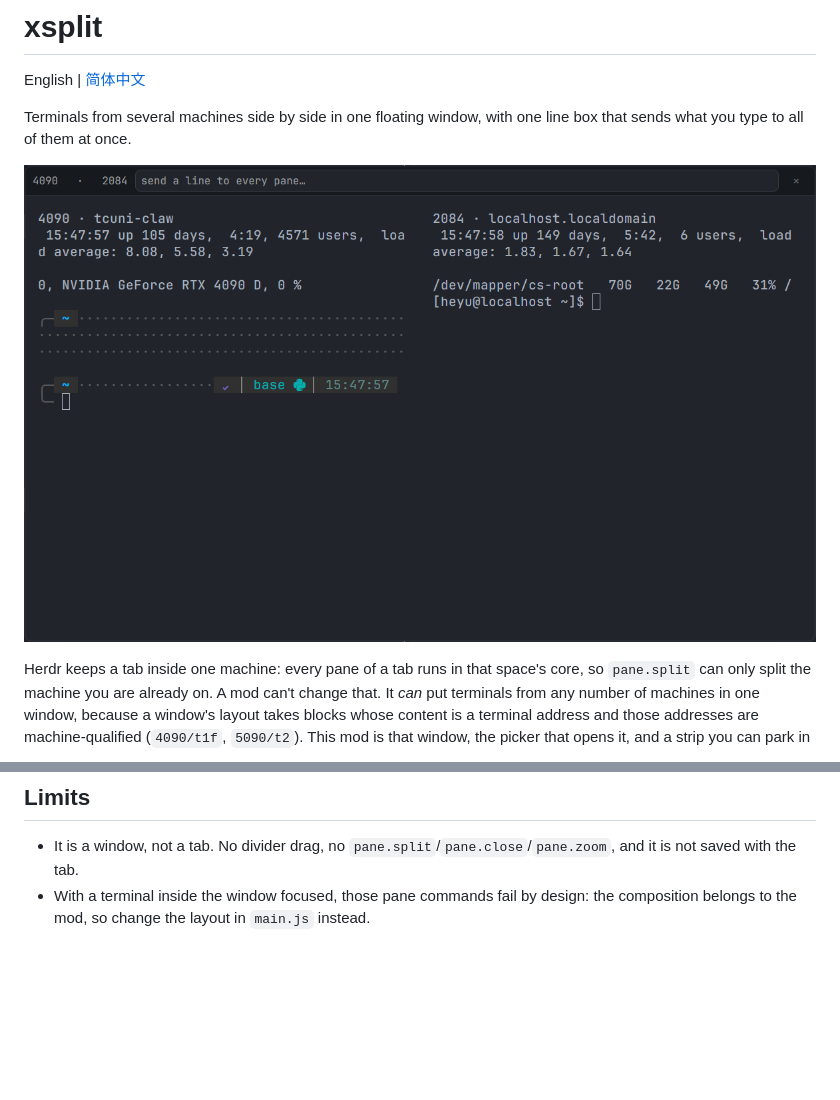
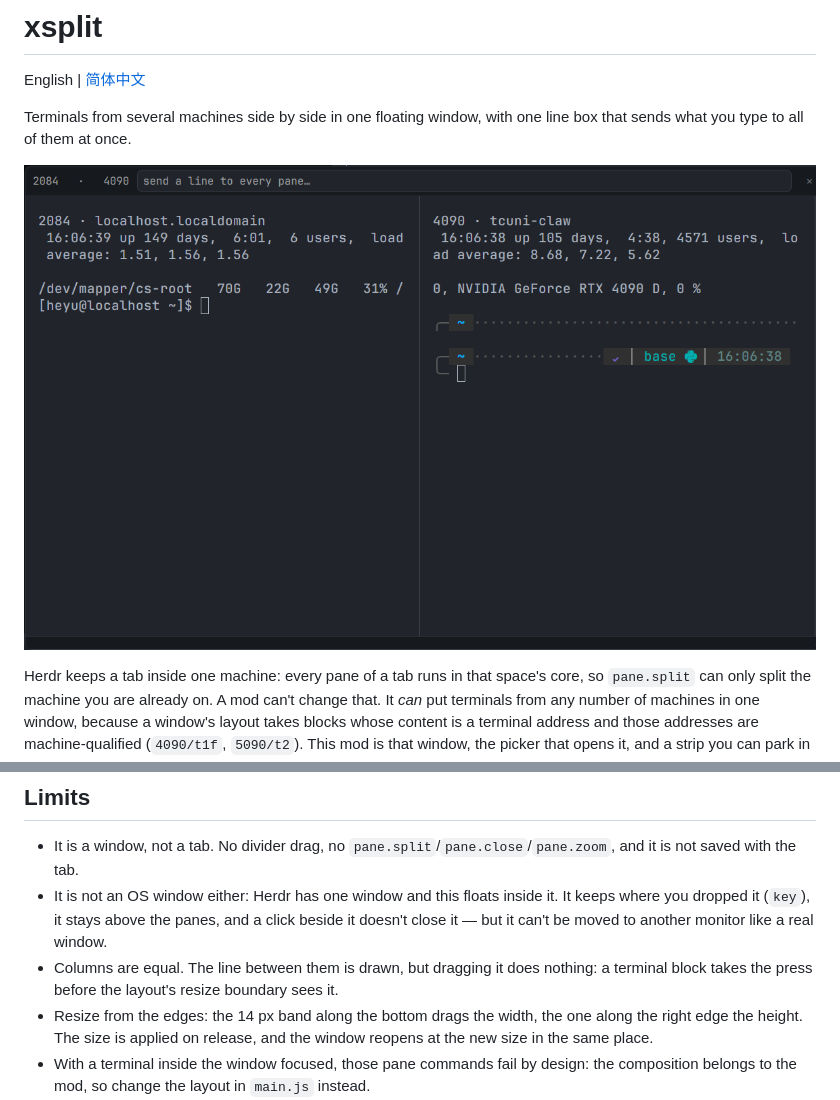
Before and after one commit to Raquelle97/herdr-xsplit, a Markdown page: README.md, 2 parts joined by grey strips. Drawn GitHub-style; pictures changed too: preview.png; blank space fills up the shorter version.

```diff
--- a/README.md
+++ b/README.md
@@ -94,6 +94,14 @@ tall, one column per picked terminal.
 
 - It is a window, not a tab. No divider drag, no `pane.split`/`pane.close`/`pane.zoom`,
   and it is not saved with the tab.
+- It is not an OS window either: Herdr has one window and this floats inside it. It
+  keeps where you dropped it (`key`), it stays above the panes, and a click beside it
+  doesn't close it — but it can't be moved to another monitor like a real window.
+- Columns are equal. The line between them is drawn, but dragging it does nothing: a
+  terminal block takes the press before the layout's resize boundary sees it.
+- Resize from the edges: the 14 px band along the bottom drags the width, the one along
+  the right edge the height. The size is applied on release, and the window reopens at
+  the new size in the same place.
 - With a terminal inside the window focused, those pane commands fail by design: the
   composition belongs to the mod, so change the layout in `main.js` instead.
 - Only terminals attached to a pane can be shown. A bare `hc run --bg` terminal has no
```
Also changed, not shown: README.zh-CN.md (+5 -0 lines), RECIPE.md (+35 -3 lines), 1 other file.
